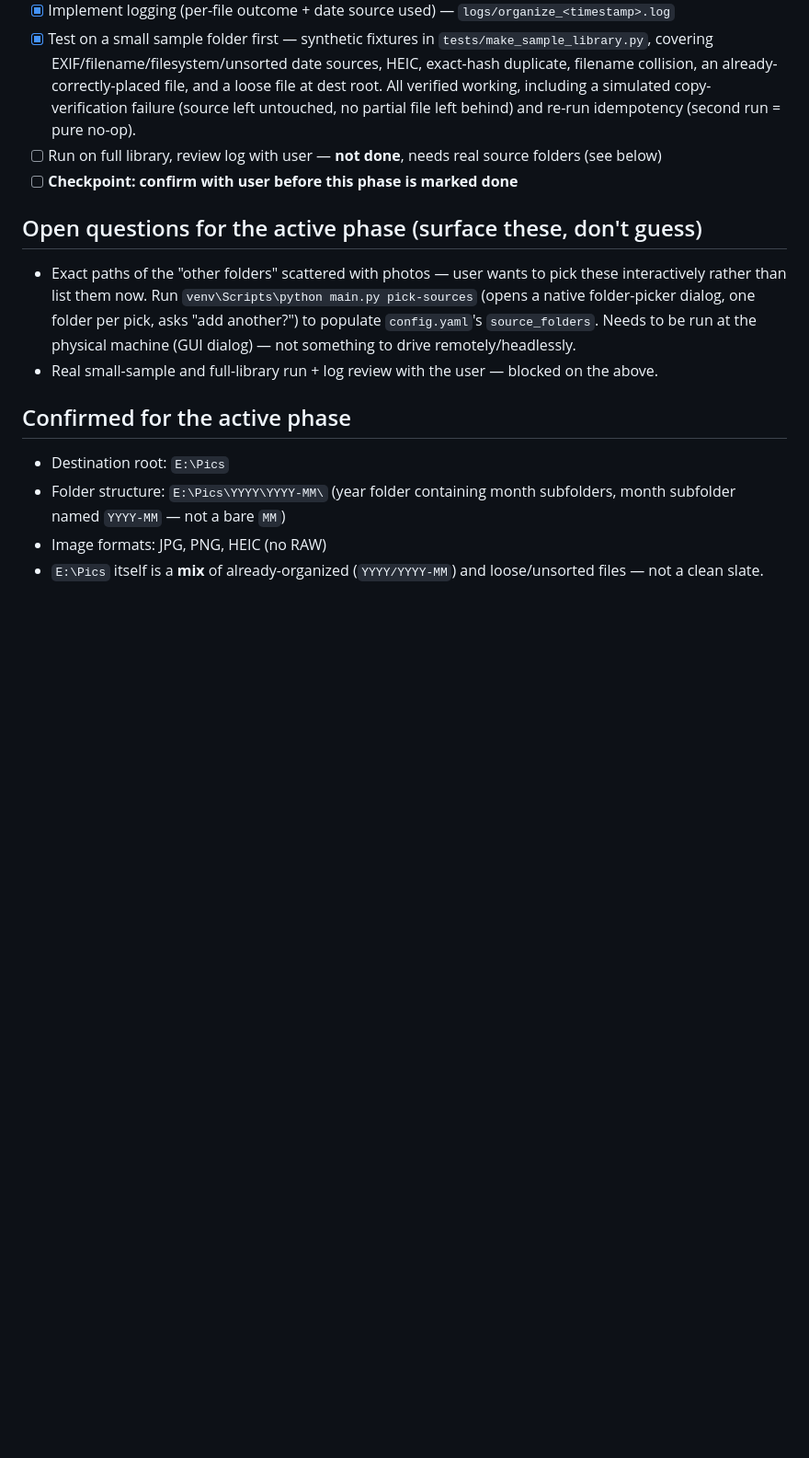
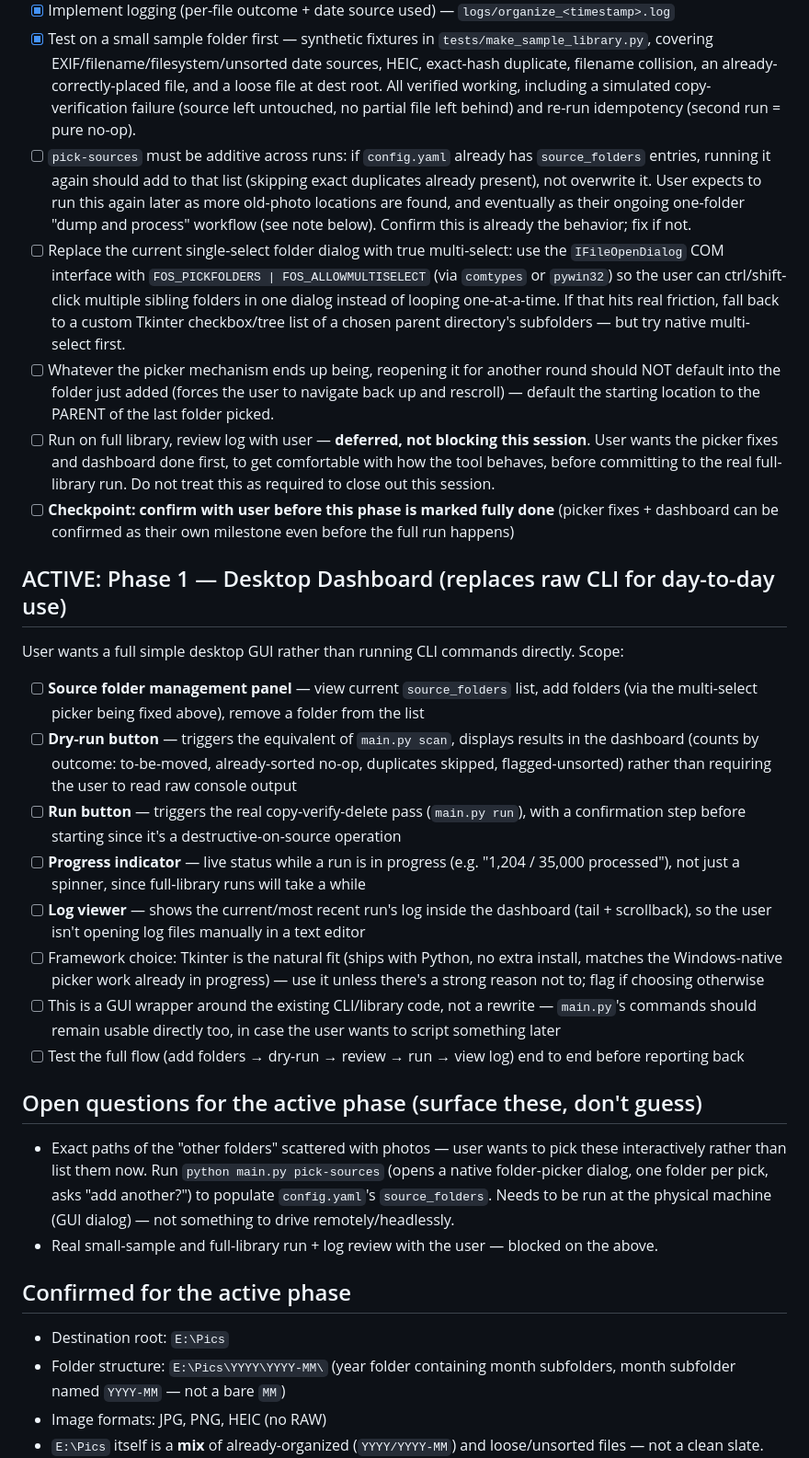
Before and after one commit to danemoll-jpg/photo-organizer, a Markdown page: TODO.md, the part around one of its changes. Shown at 92% size. GitHub-like rendering; blank space fills up the shorter version.

```diff
--- a/TODO.md
+++ b/TODO.md
@@ -23,11 +23,25 @@ Check items off as completed. Add sub-tasks as needed once implementation detail
 - [x] Implement dry-run mode — `main.py scan` (always) / `main.py run` (config-driven) / `run --dry-run` (forced)
 - [x] Implement logging (per-file outcome + date source used) — `logs/organize_<timestamp>.log`
 - [x] Test on a small sample folder first — synthetic fixtures in `tests/make_sample_library.py`, covering EXIF/filename/filesystem/unsorted date sources, HEIC, exact-hash duplicate, filename collision, an already-correctly-placed file, and a loose file at dest root. All verified working, including a simulated copy-verification failure (source left untouched, no partial file left behind) and re-run idempotency (second run = pure no-op).
-- [ ] Run on full library, review log with user — **not done**, needs real source folders (see below)
-- [ ] **Checkpoint: confirm with user before this phase is marked done**
+- [ ] `pick-sources` must be additive across runs: if `config.yaml` already has `source_folders` entries, running it again should add to that list (skipping exact duplicates already present), not overwrite it. User expects to run this again later as more old-photo locations are found, and eventually as their ongoing one-folder "dump and process" workflow (see note below). Confirm this is already the behavior; fix if not.
+- [ ] Replace the current single-select folder dialog with true multi-select: use the `IFileOpenDialog` COM interface with `FOS_PICKFOLDERS | FOS_ALLOWMULTISELECT` (via `comtypes` or `pywin32`) so the user can ctrl/shift-click multiple sibling folders in one dialog instead of looping one-at-a-time. If that hits real friction, fall back to a custom Tkinter checkbox/tree list of a chosen parent directory's subfolders — but try native multi-select first.
+- [ ] Whatever the picker mechanism ends up being, reopening it for another round should NOT default into the folder just added (forces the user to navigate back up and rescroll) — default the starting location to the PARENT of the last folder picked.
+- [ ] Run on full library, review log with user — **deferred, not blocking this session**. User wants the picker fixes and dashboard done first, to get comfortable with how the tool behaves, before committing to the real full-library run. Do not treat this as required to close out this session.
+- [ ] **Checkpoint: confirm with user before this phase is marked fully done** (picker fixes + dashboard can be confirmed as their own milestone even before the full run happens)
+
+## ACTIVE: Phase 1 — Desktop Dashboard (replaces raw CLI for day-to-day use)
+User wants a full simple desktop GUI rather than running CLI commands directly. Scope:
+- [ ] **Source folder management panel** — view current `source_folders` list, add folders (via the multi-select picker being fixed above), remove a folder from the list
+- [ ] **Dry-run button** — triggers the equivalent of `main.py scan`, displays results in the dashboard (counts by outcome: to-be-moved, already-sorted no-op, duplicates skipped, flagged-unsorted) rather than requiring the user to read raw console output
+- [ ] **Run button** — triggers the real copy-verify-delete pass (`main.py run`), with a confirmation step before starting since it's a destructive-on-source operation
+- [ ] **Progress indicator** — live status while a run is in progress (e.g. "1,204 / 35,000 processed"), not just a spinner, since full-library runs will take a while
+- [ ] **Log viewer** — shows the current/most recent run's log inside the dashboard (tail + scrollback), so the user isn't opening log files manually in a text editor
+- [ ] Framework choice: Tkinter is the natural fit (ships with Python, no extra install, matches the Windows-native picker work already in progress) — use it unless there's a strong reason not to; flag if choosing otherwise
+- [ ] This is a GUI wrapper around the existing CLI/library code, not a rewrite — `main.py`'s commands should remain usable directly too, in case the user wants to script something later
+- [ ] Test the full flow (add folders → dry-run → review → run → view log) end to end before reporting back
 
 ## Open questions for the active phase (surface these, don't guess)
-- Exact paths of the "other folders" scattered with photos — user wants to pick these interactively rather than list them now. Run `venv\Scripts\python main.py pick-sources` (opens a native folder-picker dialog, one folder per pick, asks "add another?") to populate `config.yaml`'s `source_folders`. Needs to be run at the physical machine (GUI dialog) — not something to drive remotely/headlessly.
+- Exact paths of the "other folders" scattered with photos — user wants to pick these interactively rather than list them now. Run `python main.py pick-sources` (opens a native folder-picker dialog, one folder per pick, asks "add another?") to populate `config.yaml`'s `source_folders`. Needs to be run at the physical machine (GUI dialog) — not something to drive remotely/headlessly.
 - Real small-sample and full-library run + log review with the user — blocked on the above.
 
 ## Confirmed for the active phase
```
Also changed, not shown: other parts of TODO.md (+1 -0 lines), CLAUDE.md (+12 -6 lines).
